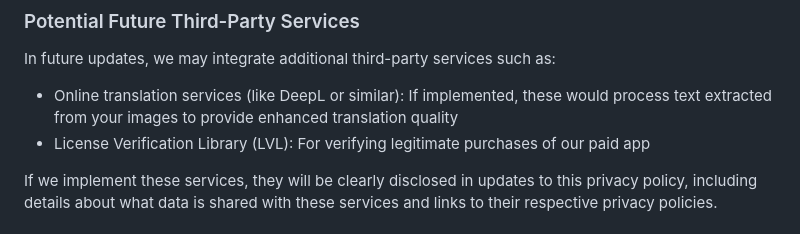
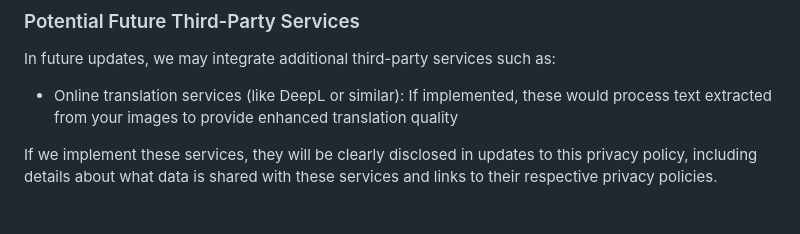
Before and after one commit to cosmomime/Screen-Image-Translate-Privacy-Policy, a Markdown page: README.md, the part around the change. Drawn GitHub-style.

```diff
--- a/README.md
+++ b/README.md
@@ -55,7 +55,6 @@ In the current version, since Cosmo Screen & Image Translate processes data loca
 In future updates, we may integrate additional third-party services such as:
 
 * Online translation services (like DeepL or similar): If implemented, these would process text extracted from your images to provide enhanced translation quality
-* License Verification Library (LVL): For verifying legitimate purchases of our paid app
 
 If we implement these services, they will be clearly disclosed in updates to this privacy policy, including details about what data is shared with these services and links to their respective privacy policies.
 
```
